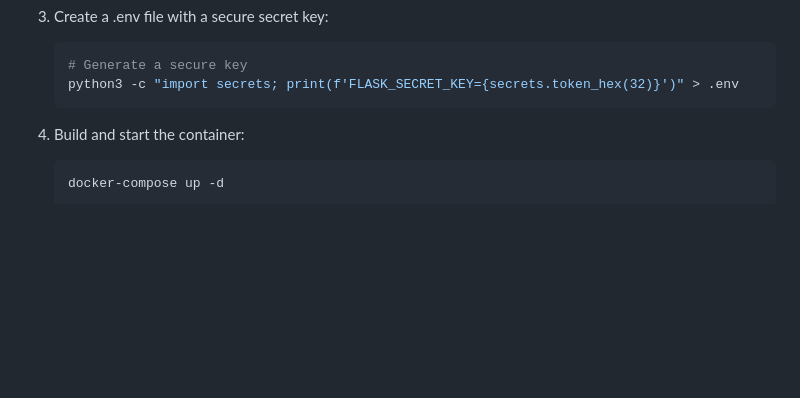
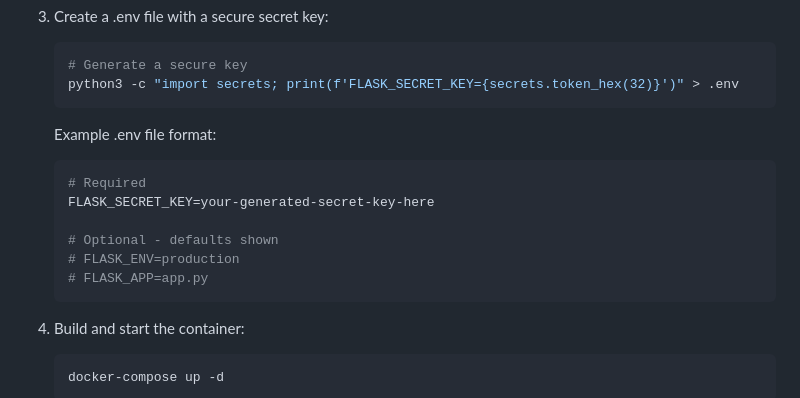
Before and after one commit to nevets323/crochet-project-manager, a Markdown page: README.md, the part around the change. Rendered like a GitHub page; blank space fills up the shorter version.

Commit message:
Add .env file format example to README

````diff
--- a/README.md
+++ b/README.md
@@ -47,6 +47,16 @@ A Flask web application to help crocheters manage their projects, materials, and
    ```bash
    # Generate a secure key
    python3 -c "import secrets; print(f'FLASK_SECRET_KEY={secrets.token_hex(32)}')" > .env
+   ```
+
+   Example .env file format:
+   ```env
+   # Required
+   FLASK_SECRET_KEY=your-generated-secret-key-here
+
+   # Optional - defaults shown
+   # FLASK_ENV=production
+   # FLASK_APP=app.py
    ```
 
 4. Build and start the container:
````
